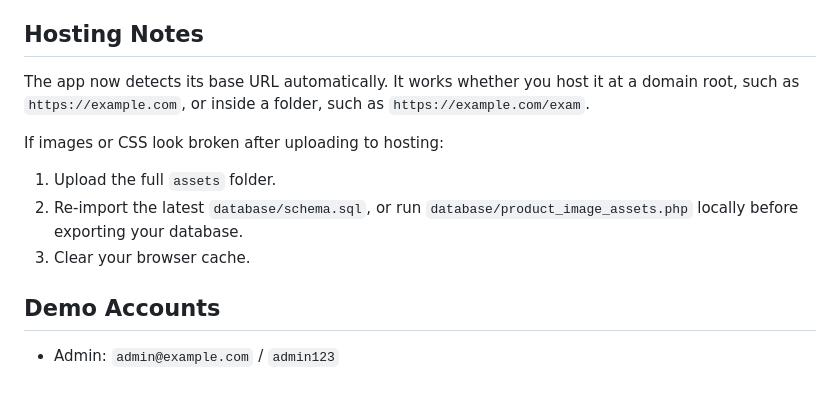
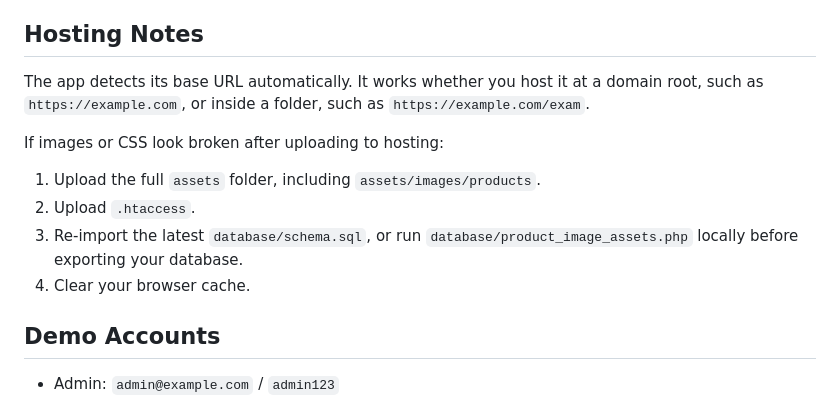
Before and after one commit to Biswadev-9/Peripheral_Project, a Markdown page: README.md, the part around the change. Rendered like a GitHub page.

Commit message:
Keep hosted gallery paths normalized

```diff
--- a/README.md
+++ b/README.md
@@ -22,13 +22,14 @@ You can also import `database/schema.sql` manually through phpMyAdmin, then run
 
 ## Hosting Notes
 
-The app now detects its base URL automatically. It works whether you host it at a domain root, such as `https://example.com`, or inside a folder, such as `https://example.com/exam`.
+The app detects its base URL automatically. It works whether you host it at a domain root, such as `https://example.com`, or inside a folder, such as `https://example.com/exam`.
 
 If images or CSS look broken after uploading to hosting:
 
-1. Upload the full `assets` folder.
-2. Re-import the latest `database/schema.sql`, or run `database/product_image_assets.php` locally before exporting your database.
-3. Clear your browser cache.
+1. Upload the full `assets` folder, including `assets/images/products`.
+2. Upload `.htaccess`.
+3. Re-import the latest `database/schema.sql`, or run `database/product_image_assets.php` locally before exporting your database.
+4. Clear your browser cache.
 
 ## Demo Accounts
 
```
